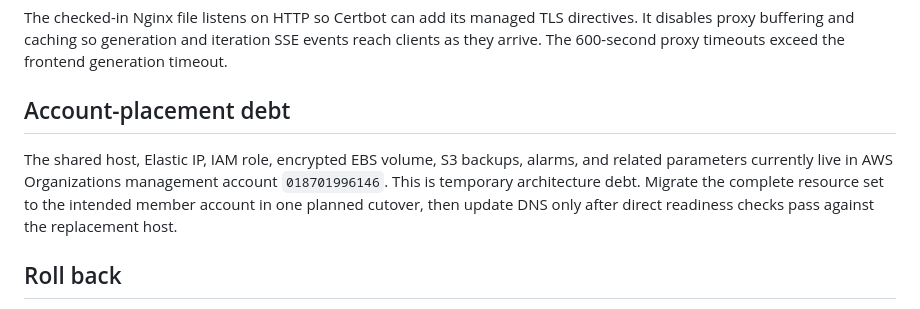
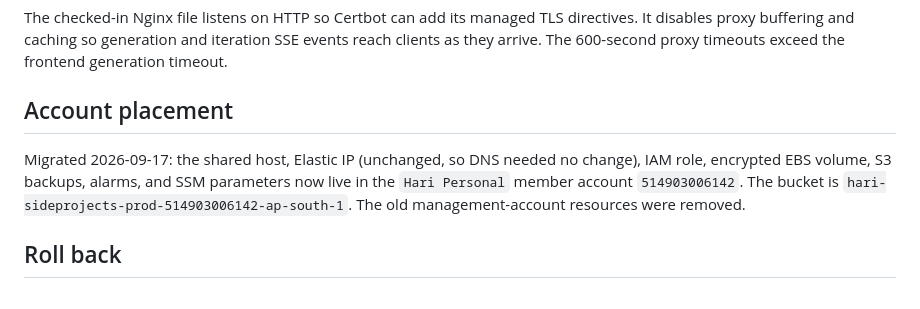
Before and after one commit to Mr-Neutr0n/gameforge, a Markdown page: DEPLOYMENT.md, the part around the change. Rendered like a GitHub page.

Commit message:
docs: record Hari Personal member-account migration (2026-09-17)

```diff
--- a/DEPLOYMENT.md
+++ b/DEPLOYMENT.md
@@ -151,9 +151,9 @@ curl -fsS https://api.games.harikp.com/api/ready
 
 The checked-in Nginx file listens on HTTP so Certbot can add its managed TLS directives. It disables proxy buffering and caching so generation and iteration SSE events reach clients as they arrive. The 600-second proxy timeouts exceed the frontend generation timeout.
 
-## Account-placement debt
+## Account placement
 
-The shared host, Elastic IP, IAM role, encrypted EBS volume, S3 backups, alarms, and related parameters currently live in AWS Organizations management account `018701996146`. This is temporary architecture debt. Migrate the complete resource set to the intended member account in one planned cutover, then update DNS only after direct readiness checks pass against the replacement host.
+Migrated 2026-09-17: the shared host, Elastic IP (unchanged, so DNS needed no change), IAM role, encrypted EBS volume, S3 backups, alarms, and SSM parameters now live in the `Hari Personal` member account `514903006142`. The bucket is `hari-sideprojects-prod-514903006142-ap-south-1`. The old management-account resources were removed.
 
 ## Roll back
 
```
